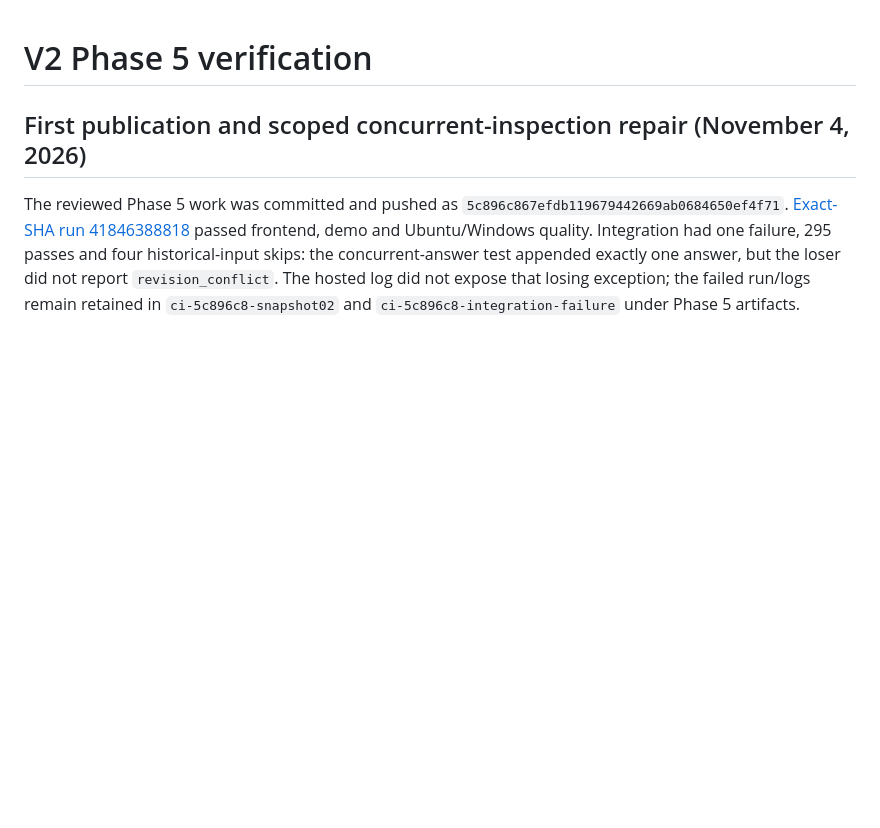
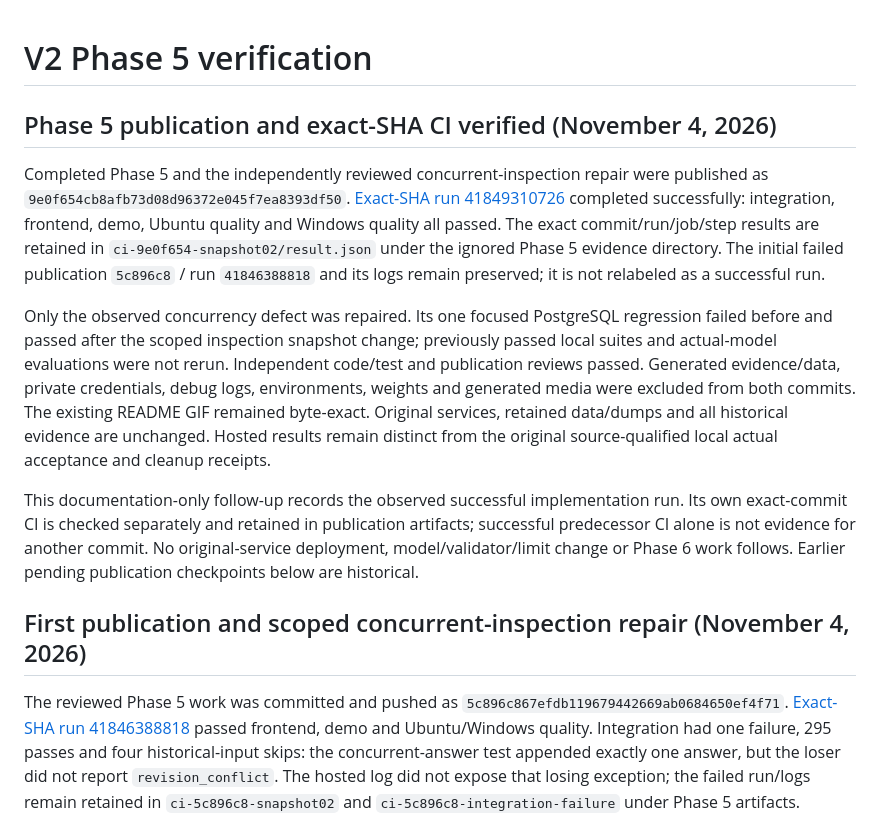
Before and after one commit to atharva-m/MarketLab, a Markdown page: docs/v2/phase-5-verification.md, the part around the change. Drawn GitHub-style; blank space fills up the shorter version.

Commit message:
Record Phase 5 publication and verified CI outcome

```diff
--- a/docs/v2/phase-5-verification.md
+++ b/docs/v2/phase-5-verification.md
@@ -1,4 +1,31 @@
 # V2 Phase 5 verification
+
+## Phase 5 publication and exact-SHA CI verified (November 4, 2026)
+
+Completed Phase 5 and the independently reviewed concurrent-inspection repair
+were published as `9e0f654cb8afb73d08d96372e045f7ea8393df50`.
+[Exact-SHA run 41849310726](https://github.com/atharva-m/MarketLab/actions/runs/41849310726)
+completed successfully: integration, frontend, demo, Ubuntu quality and Windows
+quality all passed. The exact commit/run/job/step results are retained in
+`ci-9e0f654-snapshot02/result.json` under the ignored Phase 5 evidence directory.
+The initial failed publication `5c896c8` / run `41846388818` and its logs remain
+preserved; it is not relabeled as a successful run.
+
+Only the observed concurrency defect was repaired. Its one focused PostgreSQL
+regression failed before and passed after the scoped inspection snapshot change;
+previously passed local suites and actual-model evaluations were not rerun.
+Independent code/test and publication reviews passed. Generated evidence/data,
+private credentials, debug logs, environments, weights and generated media were
+excluded from both commits. The existing README GIF remained byte-exact.
+Original services, retained data/dumps and all historical evidence are unchanged.
+Hosted results remain distinct from the original source-qualified local actual
+acceptance and cleanup receipts.
+
+This documentation-only follow-up records the observed successful implementation
+run. Its own exact-commit CI is checked separately and retained in publication
+artifacts; successful predecessor CI alone is not evidence for another commit.
+No original-service deployment, model/validator/limit change or Phase 6 work follows.
+Earlier pending publication checkpoints below are historical.
 
 ## First publication and scoped concurrent-inspection repair (November 4, 2026)
 
```
Also changed, not shown: AGENTS.md (+19 -0 lines), ROADMAP_v2.md (+9 -0 lines).
